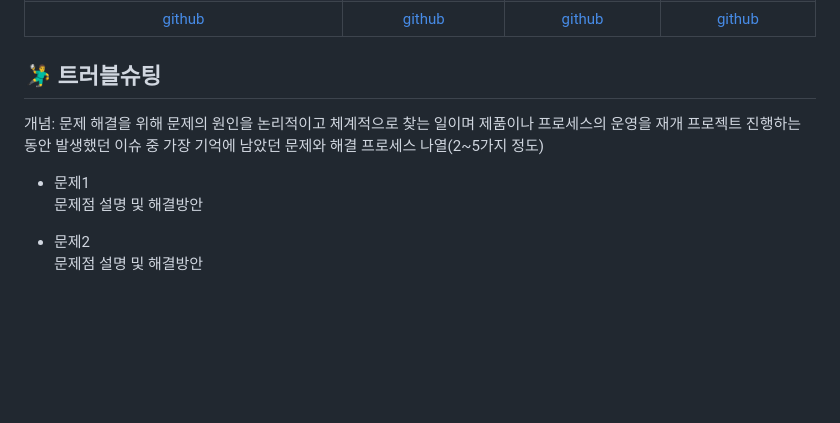
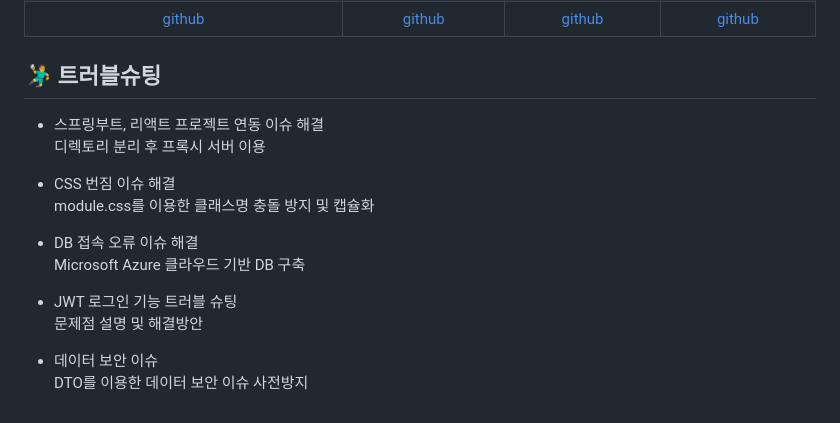
Before and after one commit to 2024-SMHRD-SW-Fullstack-1/Withpet, a Markdown page: README.md, the part around the change. Rendered like a GitHub page; blank space fills up the shorter version.

```diff
--- a/README.md
+++ b/README.md
@@ -167,11 +167,18 @@
 </table>
 
 ## 🤾‍♂️ 트러블슈팅
-개념: 문제 해결을 위해 문제의 원인을 논리적이고 체계적으로 찾는 일이며 제품이나 프로세스의 운영을 재개
-프로젝트 진행하는 동안 발생했던 이슈 중 가장 기억에 남았던 문제와 해결 프로세스 나열(2~5가지 정도)
 
-* 문제1<br>
+* 스프링부트, 리액트 프로젝트 연동 이슈 해결<br>
+ 디렉토리 분리 후 프록시 서버 이용
+
+* CSS 번짐 이슈 해결<br>
+ module.css를 이용한 클래스명 충돌 방지 및 캡슐화
+
+* DB 접속 오류 이슈 해결<br>
+ Microsoft Azure 클라우드 기반 DB 구축
+
+* JWT 로그인 기능 트러블 슈팅<br>
  문제점 설명 및 해결방안
 
-* 문제2<br>
- 문제점 설명 및 해결방안
+* 데이터 보안 이슈<br>
+ DTO를 이용한 데이터 보안 이슈 사전방지
```
